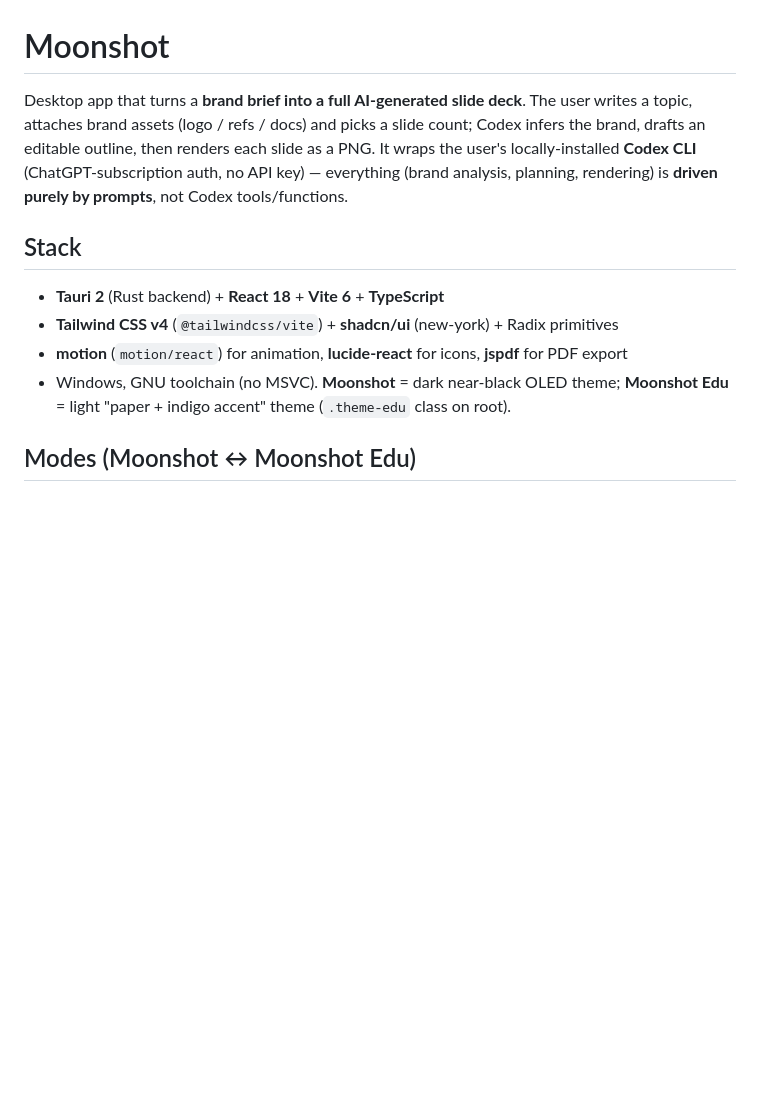
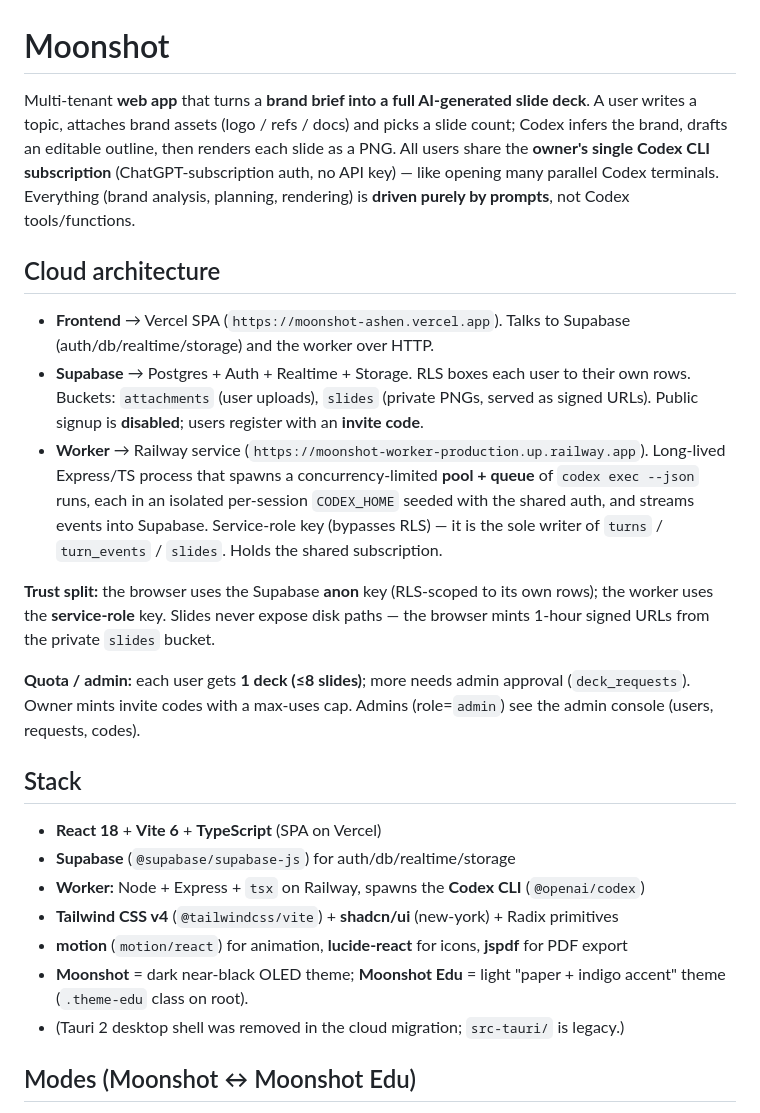
Before and after one commit to Alokkolala/moonshot, a Markdown page: CLAUDE.md, the part around one of its changes. GitHub-like rendering; blank space fills up the shorter version.

```diff
--- a/CLAUDE.md
+++ b/CLAUDE.md
@@ -1,19 +1,43 @@
 # Moonshot
 
-Desktop app that turns a **brand brief into a full AI-generated slide deck**. The user
-writes a topic, attaches brand assets (logo / refs / docs) and picks a slide count;
+Multi-tenant **web app** that turns a **brand brief into a full AI-generated slide deck**.
+A user writes a topic, attaches brand assets (logo / refs / docs) and picks a slide count;
 Codex infers the brand, drafts an editable outline, then renders each slide as a PNG.
-It wraps the user's locally-installed **Codex CLI** (ChatGPT-subscription auth, no API
-key) — everything (brand analysis, planning, rendering) is **driven purely by prompts**,
-not Codex tools/functions.
+All users share the **owner's single Codex CLI subscription** (ChatGPT-subscription auth,
+no API key) — like opening many parallel Codex terminals. Everything (brand analysis,
+planning, rendering) is **driven purely by prompts**, not Codex tools/functions.
+
+## Cloud architecture
+
+- **Frontend** → Vercel SPA (`https://moonshot-ashen.vercel.app`). Talks to Supabase
+  (auth/db/realtime/storage) and the worker over HTTP.
+- **Supabase** → Postgres + Auth + Realtime + Storage. RLS boxes each user to their own
+  rows. Buckets: `attachments` (user uploads), `slides` (private PNGs, served as signed
+  URLs). Public signup is **disabled**; users register with an **invite code**.
+- **Worker** → Railway service (`https://moonshot-worker-production.up.railway.app`).
+  Long-lived Express/TS process that spawns a concurrency-limited **pool + queue** of
+  `codex exec --json` runs, each in an isolated per-session `CODEX_HOME` seeded with the
+  shared auth, and streams events into Supabase. Service-role key (bypasses RLS) — it is
+  the sole writer of `turns` / `turn_events` / `slides`. Holds the shared subscription.
+
+**Trust split:** the browser uses the Supabase **anon** key (RLS-scoped to its own rows);
+the worker uses the **service-role** key. Slides never expose disk paths — the browser
+mints 1-hour signed URLs from the private `slides` bucket.
+
+**Quota / admin:** each user gets **1 deck (≤8 slides)**; more needs admin approval
+(`deck_requests`). Owner mints invite codes with a max-uses cap. Admins (role=`admin`)
+see the admin console (users, requests, codes).
 
 ## Stack
 
-- **Tauri 2** (Rust backend) + **React 18** + **Vite 6** + **TypeScript**
+- **React 18** + **Vite 6** + **TypeScript** (SPA on Vercel)
+- **Supabase** (`@supabase/supabase-js`) for auth/db/realtime/storage
+- **Worker:** Node + Express + `tsx` on Railway, spawns the **Codex CLI** (`@openai/codex`)
 - **Tailwind CSS v4** (`@tailwindcss/vite`) + **shadcn/ui** (new-york) + Radix primitives
 - **motion** (`motion/react`) for animation, **lucide-react** for icons, **jspdf** for PDF export
-- Windows, GNU toolchain (no MSVC). **Moonshot** = dark near-black OLED theme;
-  **Moonshot Edu** = light "paper + indigo accent" theme (`.theme-edu` class on root).
+- **Moonshot** = dark near-black OLED theme; **Moonshot Edu** = light "paper + indigo
+  accent" theme (`.theme-edu` class on root).
+- (Tauri 2 desktop shell was removed in the cloud migration; `src-tauri/` is legacy.)
 
 ## Modes (Moonshot ↔ Moonshot Edu)
 
```
Also changed, not shown: other parts of CLAUDE.md (+89 -57 lines).
